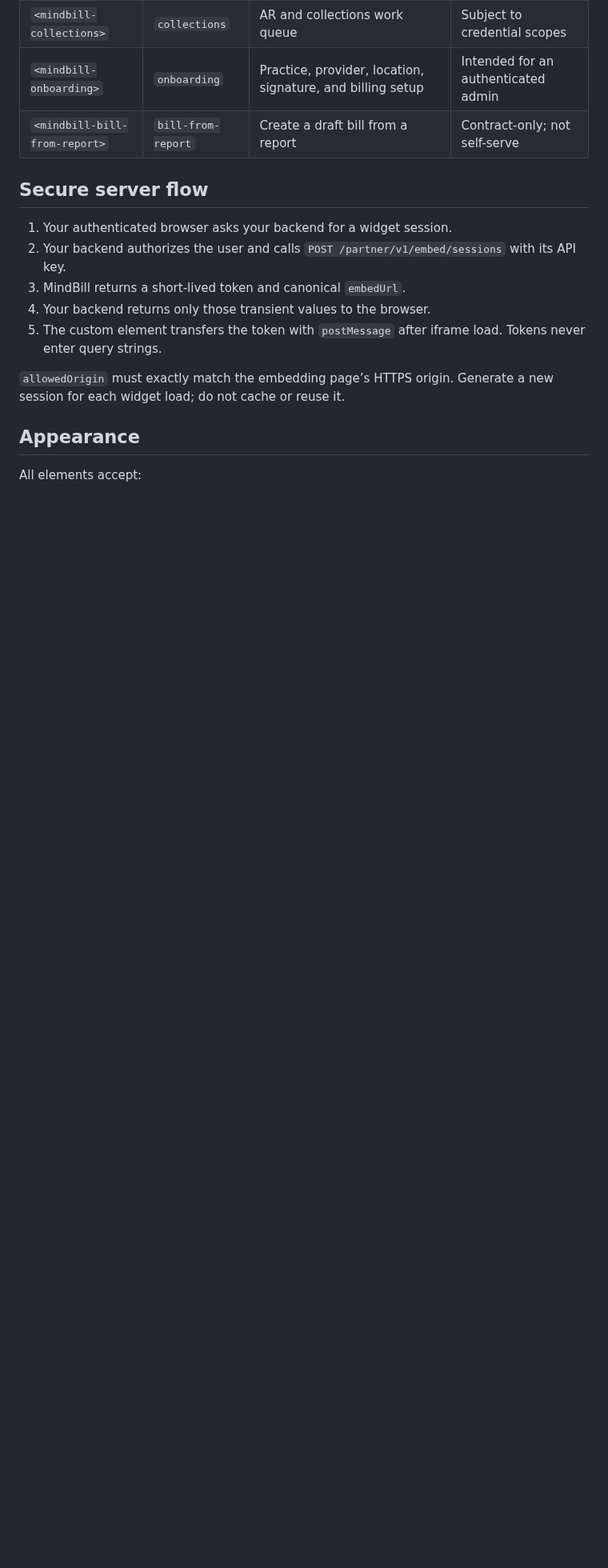
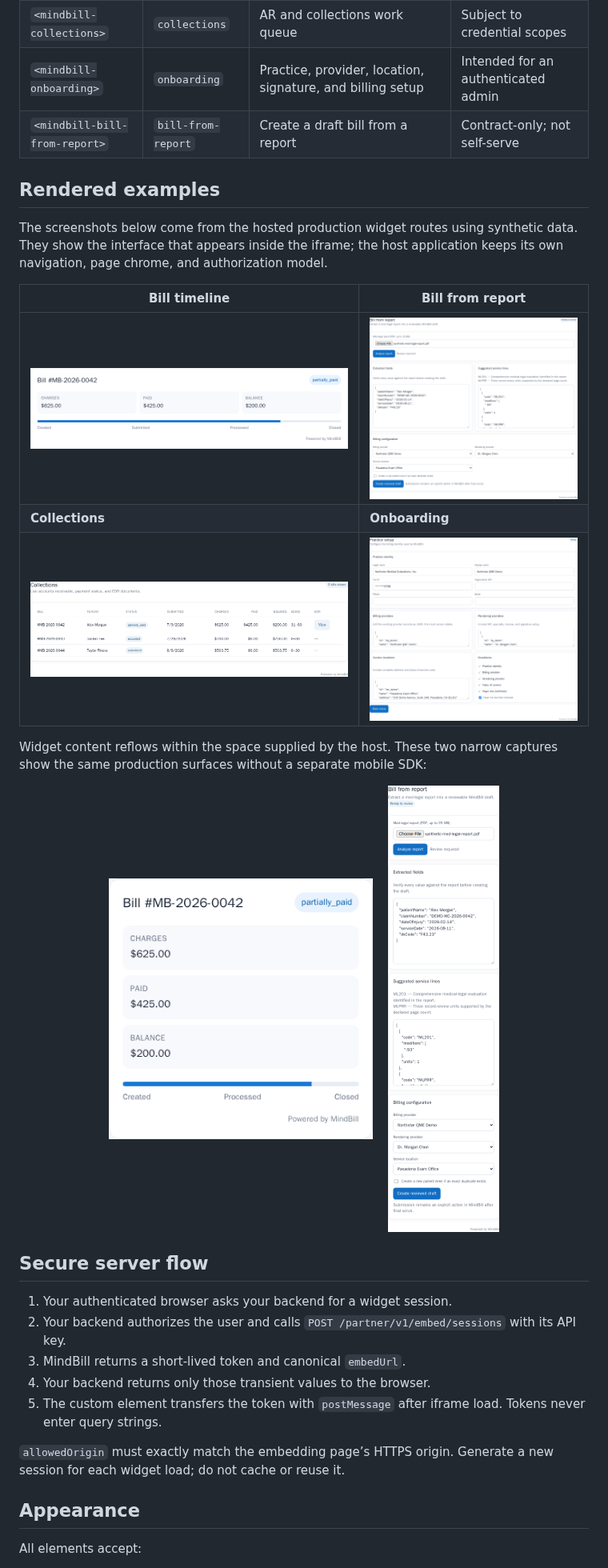
Before and after one commit to incidentfox/mindbill-widgets, a Markdown page: docs/widgets.md, the part around the change. Shown at 80% size. Rendered like a GitHub page; pictures changed too: docs/images/widget-bill-from-report-mobile.png (added), docs/images/widget-bill-from-report.png (added), docs/images/widget-bill-timeline-mobile.png (added); blank space fills up the shorter version.

```diff
--- a/docs/widgets.md
+++ b/docs/widgets.md
@@ -10,6 +10,27 @@ MindBill widgets are origin-bound iframe applications exposed through SSR-safe c
 | `<mindbill-collections>` | `collections` | AR and collections work queue | Subject to credential scopes |
 | `<mindbill-onboarding>` | `onboarding` | Practice, provider, location, signature, and billing setup | Intended for an authenticated admin |
 | `<mindbill-bill-from-report>` | `bill-from-report` | Create a draft bill from a report | Contract-only; not self-serve |
+
+## Rendered examples
+
+The screenshots below come from the hosted production widget routes using
+synthetic data. They show the interface that appears inside the iframe; the host
+application keeps its own navigation, page chrome, and authorization model.
+
+| Bill timeline | Bill from report |
+| --- | --- |
+| ![Bill timeline widget with charges, paid amount, balance, and processing state](./images/widget-bill-timeline.png) | ![Bill-from-report widget with extracted fields, service-line suggestions, and billing configuration](./images/widget-bill-from-report.png) |
+| **Collections** | **Onboarding** |
+| ![Collections widget with aging, balances, status, and EOR state](./images/widget-collections.png) | ![Onboarding widget with practice, provider, and location configuration](./images/widget-onboarding.png) |
+
+Widget content reflows within the space supplied by the host. These two narrow
+captures show the same production surfaces without a separate mobile SDK:
+
+<p align="center">
+  <img src="./images/widget-bill-timeline-mobile.png" alt="Bill timeline widget in a narrow mobile host" width="330" />
+  &nbsp;&nbsp;
+  <img src="./images/widget-bill-from-report-mobile.png" alt="Bill-from-report widget in a narrow mobile host" width="330" />
+</p>
 
 ## Secure server flow
 
```
Also changed, not shown: README.md (+26 -2 lines), 2 other files.
